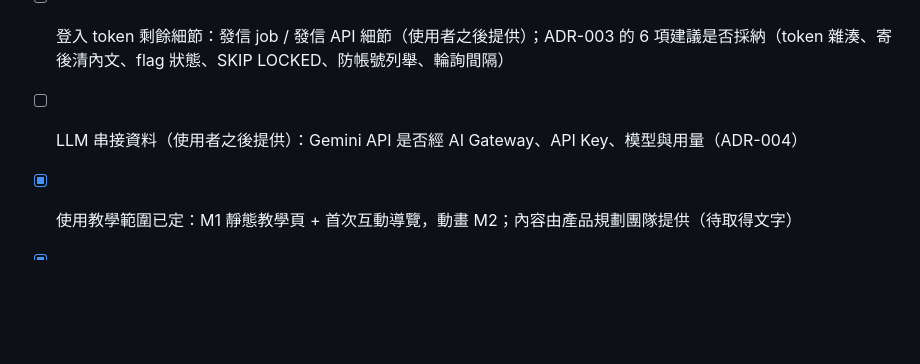
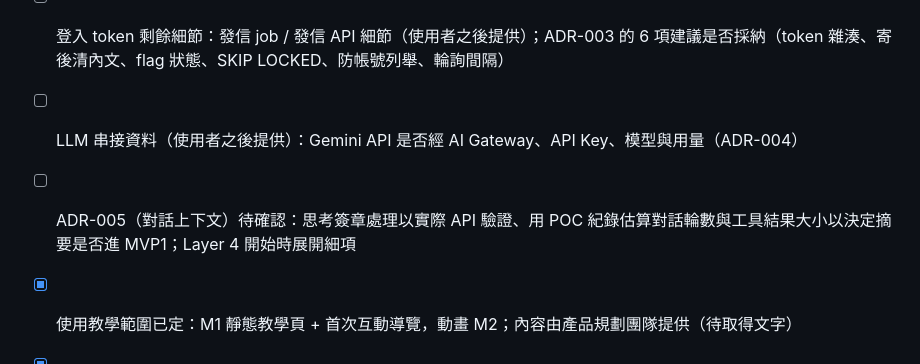
Before and after one commit to Blackjtsai/AgentCraft, a Markdown page: docs/TODO.md, the part around the change. Rendered like a GitHub page; blank space fills up the shorter version.

```diff
--- a/docs/TODO.md
+++ b/docs/TODO.md
@@ -26,6 +26,7 @@
 - [x] 登入 token 為連結
 - [ ] 登入 token 剩餘細節：發信 job / 發信 API 細節（使用者之後提供）；ADR-003 的 6 項建議是否採納（token 雜湊、寄後清內文、flag 狀態、SKIP LOCKED、防帳號列舉、輪詢間隔）
 - [ ] LLM 串接資料（使用者之後提供）：Gemini API 是否經 AI Gateway、API Key、模型與用量（ADR-004）
+- [ ] ADR-005（對話上下文）待確認：思考簽章處理以實際 API 驗證、用 POC 紀錄估算對話輪數與工具結果大小以決定摘要是否進 MVP1；Layer 4 開始時展開細項
 - [x] 使用教學範圍已定：M1 靜態教學頁 + 首次互動導覽，動畫 M2；內容由產品規劃團隊提供（待取得文字）
 - [x] 打包部署（K8s、CI/CD、容器化、NAS 掛載，UC 3.1.1.1）**最後處理**（使用者 2026-10-24），已移到 Layer 8 之後
 - [x] 決定：MVP1 要有前後台畫面，至少 50 人同時使用（使用者 2026-10-24）；已寫入 `docs/design/MVP1-SCOPE.md`
```
Also changed, not shown: docs/CHANGELOG.md (+9 -0 lines).
